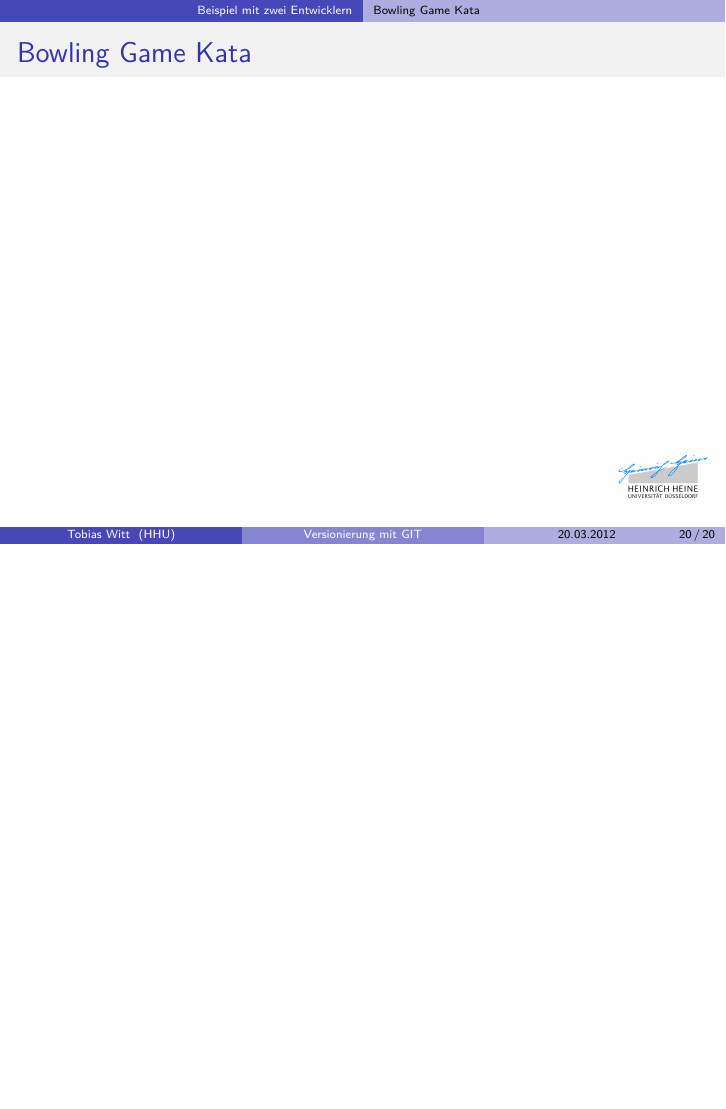
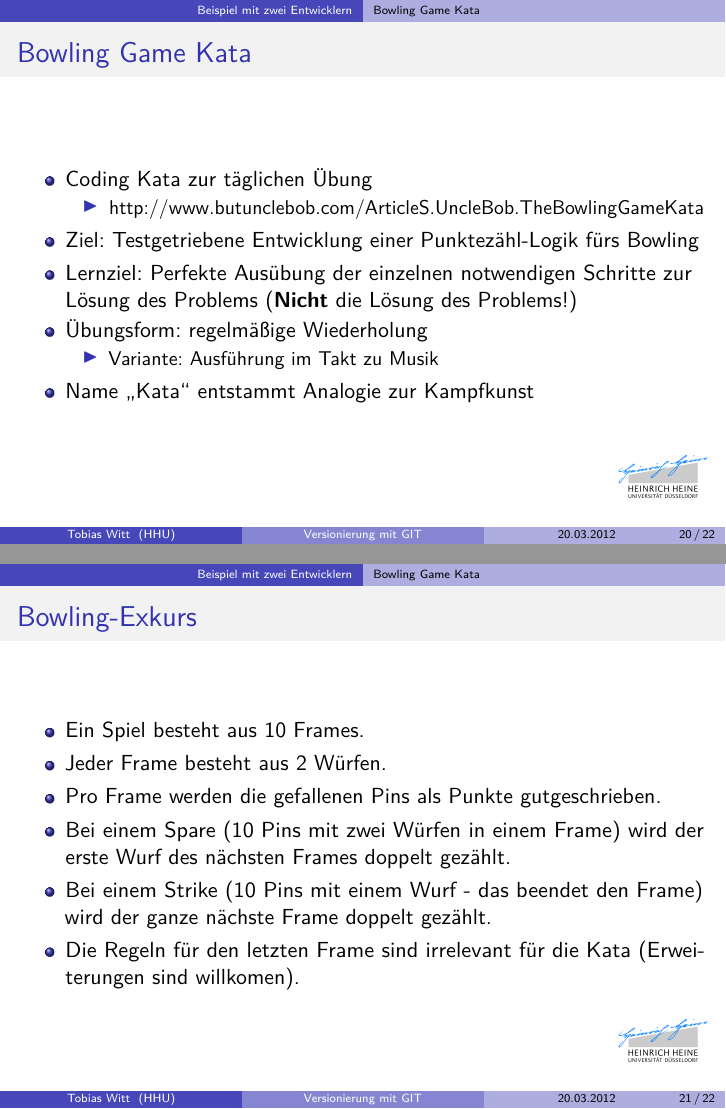
Before and after one commit to propra12-orga/git-lecture, LaTeX slides (main.tex): page 42 of 42 before the commit and pages 42 and 43 of 44 after it, the two joined at a grey line, the shorter picture padded with empty space. Compiled offline with pdfLaTeX; the source files are stored in an older character set and shown here as Unicode.

Commit message:
Added bowling game kata chapter

```diff
--- a/main.tex
+++ b/main.tex
@@ -201,5 +201,3 @@
 \end{frame}
 %
 \section{Beispiel mit zwei Entwicklern}
-\begin{frame}
-  \frametitle{Beispiel mit zwei Entwicklern}
@@ -210,0 +209,27 @@
+\begin{frame}
+  \frametitle{Bowling Game Kata}
+  \begin{itemize}
+    \item Coding Kata zur täglichen Übung
+      \begin{itemize}
+        \item http://www.butunclebob.com/ArticleS.UncleBob.TheBowlingGameKata
+      \end{itemize}
+    \item Ziel: Testgetriebene Entwicklung einer Punktezähl-Logik fürs Bowling
+    \item Lernziel: Perfekte Ausübung der einzelnen notwendigen Schritte zur Lösung des Problems (\textbf{Nicht} die Lösung des Problems!)
+    \item Übungsform: regelmäßige Wiederholung
+      \begin{itemize}
+        \item Variante: Ausführung im Takt zu Musik
+      \end{itemize}
+    \item Name "`Kata"' entstammt Analogie zur Kampfkunst
+  \end{itemize}
+\end{frame}
+\begin{frame}
+  \frametitle{Bowling-Exkurs}
+  \begin{itemize}
+    \item Ein Spiel besteht aus 10 Frames.
+    \item Jeder Frame besteht aus 2 Würfen.
+    \item Pro Frame werden die gefallenen Pins als Punkte gutgeschrieben.
+    \item Bei einem Spare (10 Pins mit zwei Würfen in einem Frame) wird der erste Wurf des nächsten Frames doppelt gezählt.
+    \item Bei einem Strike (10 Pins mit einem Wurf - das beendet den Frame) wird der ganze nächste Frame doppelt gezählt.
+    \item Die Regeln für den letzten Frame sind irrelevant für die Kata (Erweiterungen sind willkomen).
+  \end{itemize}
+\end{frame}
```
Also changed, not shown: main.tex (12 more changed lines).
